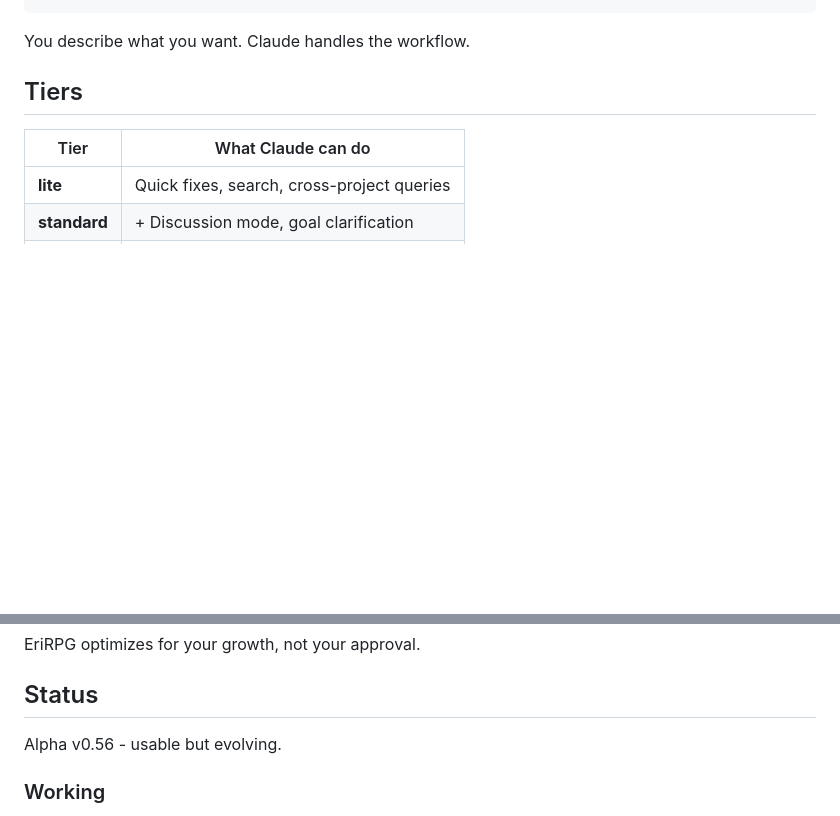
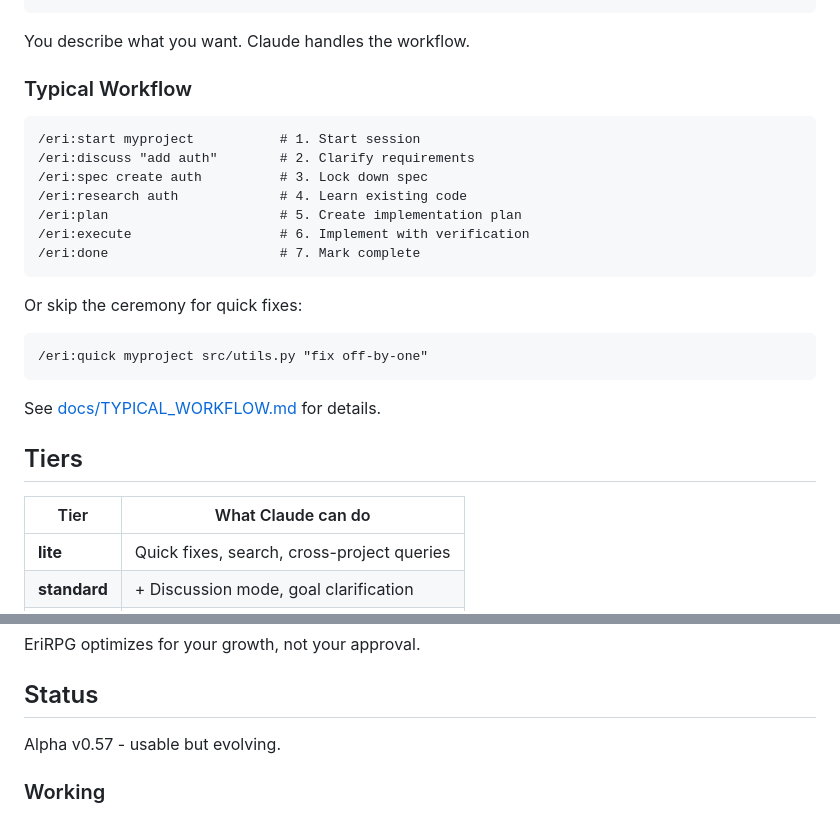
Before and after one commit to CodeAlexx/Eri-Rpg, a Markdown page: README.md, 2 parts joined by grey strips. GitHub-like rendering; blank space fills up the shorter version.

Commit message:
docs: add typical workflow to README
Co-Authored-By: Claude Opus 4.5 <noreply@anthropic.com>

````diff
--- a/README.md
+++ b/README.md
@@ -62,6 +62,25 @@ Claude: [Internally runs eri-rpg commands to:]
 ```
 
 You describe what you want. Claude handles the workflow.
+
+### Typical Workflow
+
+```
+/eri:start myproject           # 1. Start session
+/eri:discuss "add auth"        # 2. Clarify requirements
+/eri:spec create auth          # 3. Lock down spec
+/eri:research auth             # 4. Learn existing code
+/eri:plan                      # 5. Create implementation plan
+/eri:execute                   # 6. Implement with verification
+/eri:done                      # 7. Mark complete
+```
+
+Or skip the ceremony for quick fixes:
+```
+/eri:quick myproject src/utils.py "fix off-by-one"
+```
+
+See [docs/TYPICAL_WORKFLOW.md](docs/TYPICAL_WORKFLOW.md) for details.
 
 ## Tiers
 
@@ -157,7 +176,7 @@ EriRPG optimizes for your growth, not your approval.
 
 ## Status
 
-Alpha v0.56 - usable but evolving.
+Alpha v0.57 - usable but evolving.
 
 ### Working
 - ✅ Knowledge storage and recall
````
